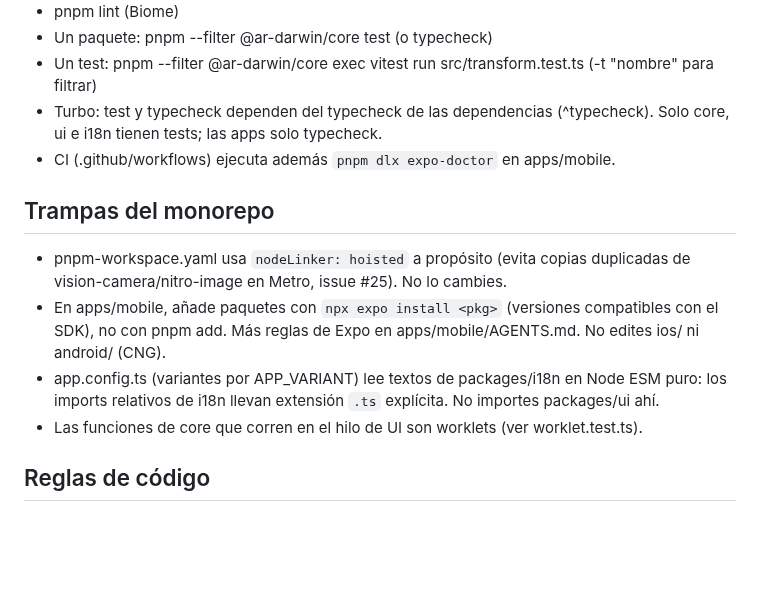
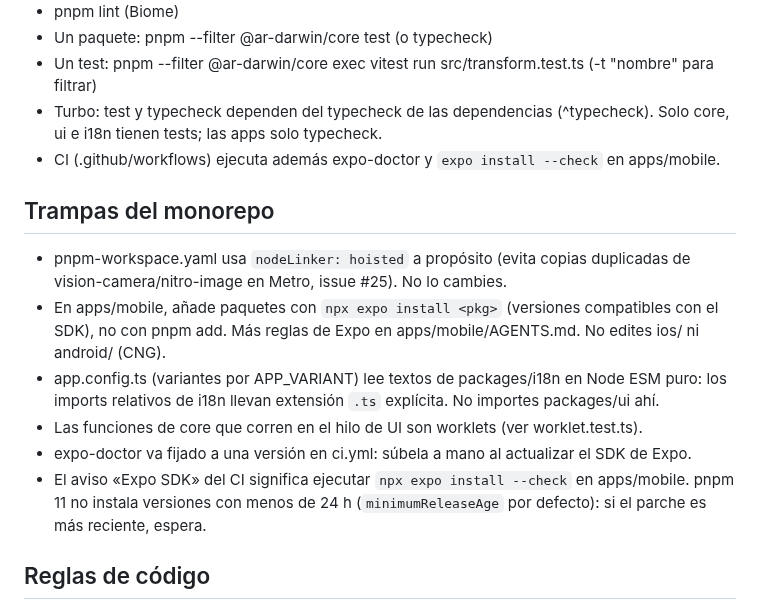
Before and after one commit to mkcodev/ar-darwin, a Markdown page: CLAUDE.md, the part around the change. Drawn GitHub-style; blank space fills up the shorter version.

Commit message:
docs: note pinned expo-doctor and the Expo SDK warning in CLAUDE.md
Co-Authored-By: Claude Opus 5.5 <noreply@anthropic.com>

```diff
--- a/CLAUDE.md
+++ b/CLAUDE.md
@@ -27,7 +27,7 @@ Prompts por fase: docs/PROMPTS.md. Flujo de git (issue, rama, PR, squash): docs/
 - Un test: pnpm --filter @ar-darwin/core exec vitest run src/transform.test.ts  (-t "nombre" para filtrar)
 - Turbo: test y typecheck dependen del typecheck de las dependencias (^typecheck).
   Solo core, ui e i18n tienen tests; las apps solo typecheck.
-- CI (.github/workflows) ejecuta además `pnpm dlx expo-doctor` en apps/mobile.
+- CI (.github/workflows) ejecuta además expo-doctor y `expo install --check` en apps/mobile.
 
 ## Trampas del monorepo
 - pnpm-workspace.yaml usa `nodeLinker: hoisted` a propósito (evita copias duplicadas de
@@ -37,6 +37,10 @@ Prompts por fase: docs/PROMPTS.md. Flujo de git (issue, rama, PR, squash): docs/
 - app.config.ts (variantes por APP_VARIANT) lee textos de packages/i18n en Node ESM puro:
   los imports relativos de i18n llevan extensión `.ts` explícita. No importes packages/ui ahí.
 - Las funciones de core que corren en el hilo de UI son worklets (ver worklet.test.ts).
+- expo-doctor va fijado a una versión en ci.yml: súbela a mano al actualizar el SDK de Expo.
+- El aviso «Expo SDK» del CI significa ejecutar `npx expo install --check` en apps/mobile. pnpm 11
+  no instala versiones con menos de 24 h (`minimumReleaseAge` por defecto): si el parche es más
+  reciente, espera.
 
 ## Reglas de código
 - TypeScript estricto. Prohibido `any`; usa `unknown` y estrecha.
```
